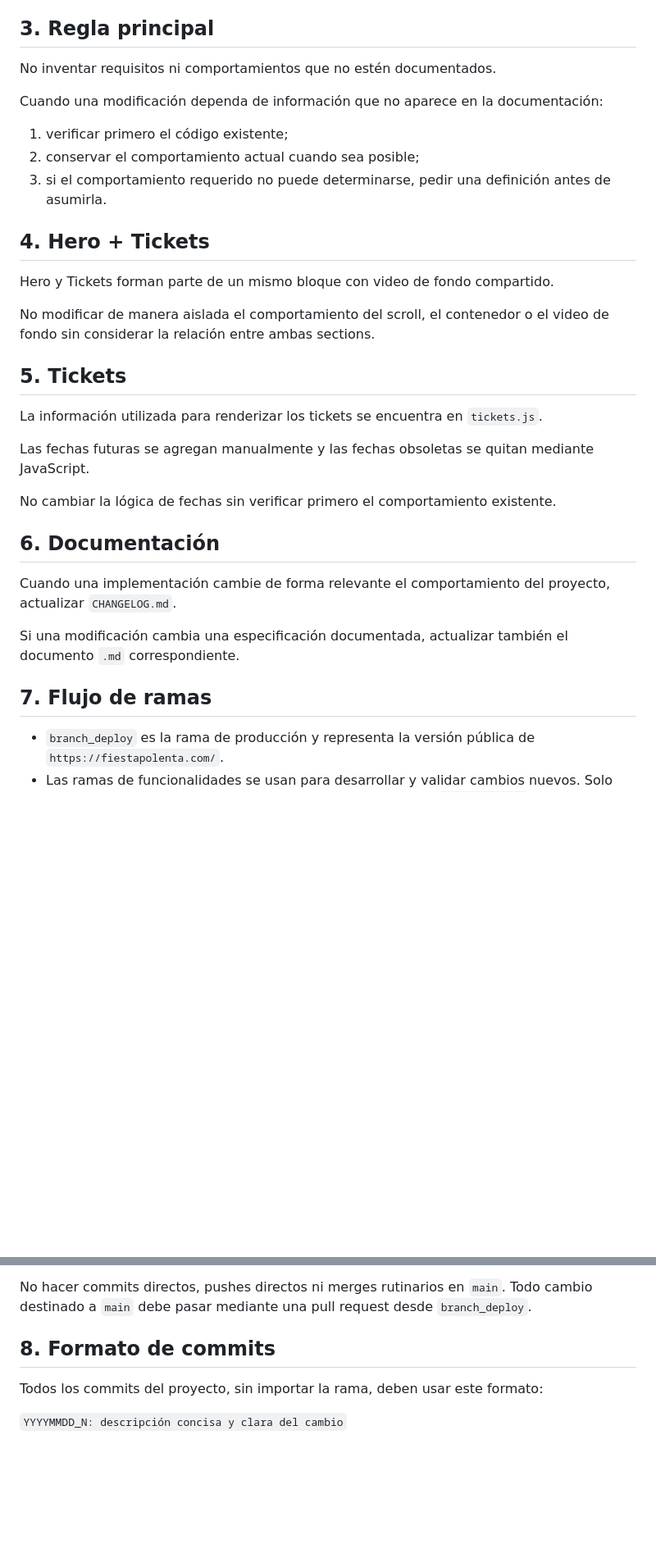
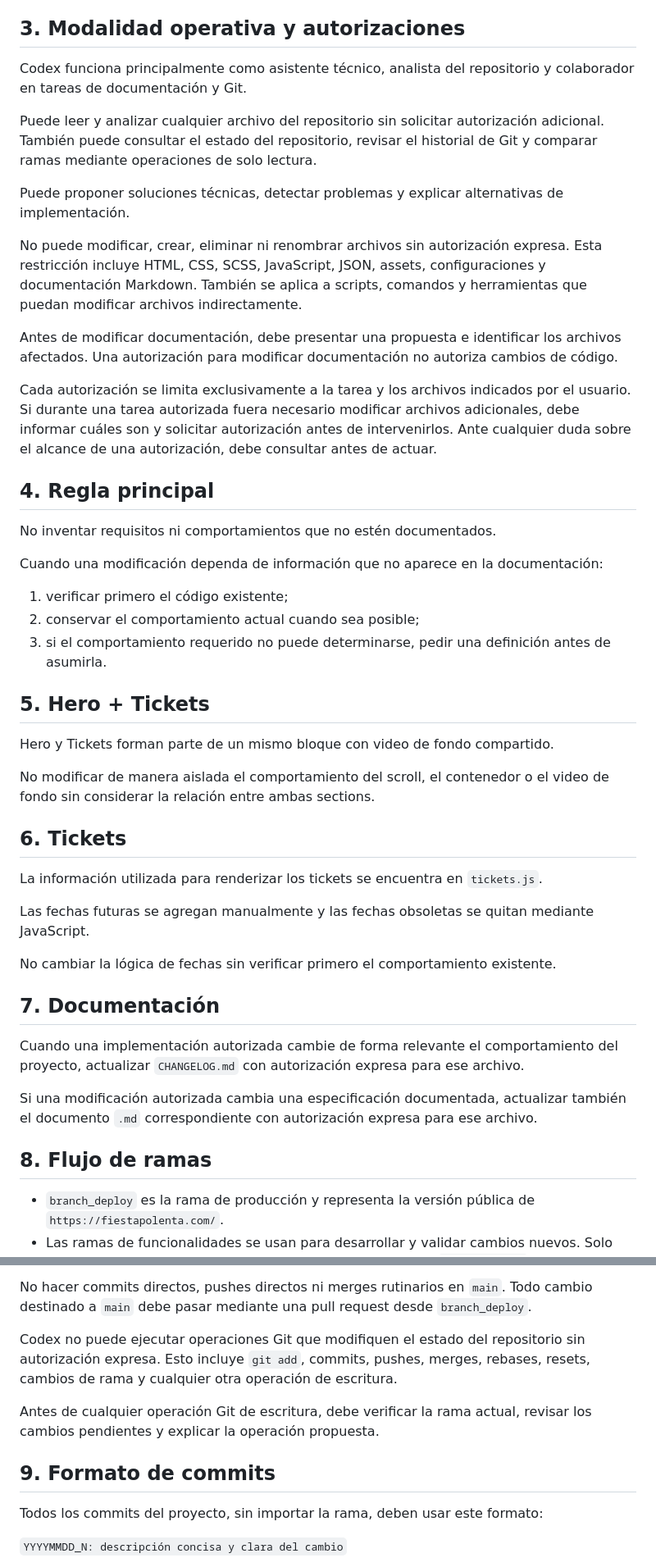
Before and after one commit to lucas-es-lucas/polenta_web, a Markdown page: documentation/AGENTS.md, 2 parts joined by grey strips. Shown at 82% size. Rendered like a GitHub page; blank space fills up the shorter version.

Commit message:
20261010_126: Documentación: se actualizan las instrucciones operativas de Codex.

```diff
--- a/documentation/AGENTS.md
+++ b/documentation/AGENTS.md
@@ -23,7 +23,35 @@ correspondiente:
 -   `04-section-tickets.md` --- características propias de Tickets.
 -   `CHANGELOG.md` --- evolución relevante del proyecto.
 
-## 3. Regla principal
+## 3. Modalidad operativa y autorizaciones
+
+Codex funciona principalmente como asistente técnico, analista del
+repositorio y colaborador en tareas de documentación y Git.
+
+Puede leer y analizar cualquier archivo del repositorio sin solicitar
+autorización adicional. También puede consultar el estado del repositorio,
+revisar el historial de Git y comparar ramas mediante operaciones de solo
+lectura.
+
+Puede proponer soluciones técnicas, detectar problemas y explicar
+alternativas de implementación.
+
+No puede modificar, crear, eliminar ni renombrar archivos sin autorización
+expresa. Esta restricción incluye HTML, CSS, SCSS, JavaScript, JSON, assets,
+configuraciones y documentación Markdown. También se aplica a scripts,
+comandos y herramientas que puedan modificar archivos indirectamente.
+
+Antes de modificar documentación, debe presentar una propuesta e identificar
+los archivos afectados. Una autorización para modificar documentación no
+autoriza cambios de código.
+
+Cada autorización se limita exclusivamente a la tarea y los archivos
+indicados por el usuario. Si durante una tarea autorizada fuera necesario
+modificar archivos adicionales, debe informar cuáles son y solicitar
+autorización antes de intervenirlos. Ante cualquier duda sobre el alcance de
+una autorización, debe consultar antes de actuar.
+
+## 4. Regla principal
 
 No inventar requisitos ni comportamientos que no estén documentados.
 
@@ -35,7 +63,7 @@ documentación:
 3.  si el comportamiento requerido no puede determinarse, pedir una
     definición antes de asumirla.
 
-## 4. Hero + Tickets
+## 5. Hero + Tickets
 
 Hero y Tickets forman parte de un mismo bloque con video de fondo
 compartido.
@@ -44,7 +72,7 @@ No modificar de manera aislada el comportamiento del scroll, el
 contenedor o el video de fondo sin considerar la relación entre ambas
 sections.
 
-## 5. Tickets
+## 6. Tickets
 
 La información utilizada para renderizar los tickets se encuentra en
 `tickets.js`.
@@ -55,15 +83,17 @@ quitan mediante JavaScript.
 No cambiar la lógica de fechas sin verificar primero el comportamiento
 existente.
 
-## 6. Documentación
+## 7. Documentación
 
-Cuando una implementación cambie de forma relevante el comportamiento
-del proyecto, actualizar `CHANGELOG.md`.
+Cuando una implementación autorizada cambie de forma relevante el
+comportamiento del proyecto, actualizar `CHANGELOG.md` con autorización
+expresa para ese archivo.
 
-Si una modificación cambia una especificación documentada, actualizar
-también el documento `.md` correspondiente.
+Si una modificación autorizada cambia una especificación documentada,
+actualizar también el documento `.md` correspondiente con autorización
+expresa para ese archivo.
 
-## 7. Flujo de ramas
+## 8. Flujo de ramas
 
 -   `branch_deploy` es la rama de producción y representa la versión pública
     de `https://fiestapolenta.com/`.
@@ -81,7 +111,15 @@ No hacer commits directos, pushes directos ni merges rutinarios en `main`.
 Todo cambio destinado a `main` debe pasar mediante una pull request desde
 `branch_deploy`.
 
-## 8. Formato de commits
+Codex no puede ejecutar operaciones Git que modifiquen el estado del
+repositorio sin autorización expresa. Esto incluye `git add`, commits,
+pushes, merges, rebases, resets, cambios de rama y cualquier otra operación
+de escritura.
+
+Antes de cualquier operación Git de escritura, debe verificar la rama actual,
+revisar los cambios pendientes y explicar la operación propuesta.
+
+## 9. Formato de commits
 
 Todos los commits del proyecto, sin importar la rama, deben usar este formato:
 
```
Also changed, not shown: other parts of documentation/AGENTS.md (+1 -1 lines).
